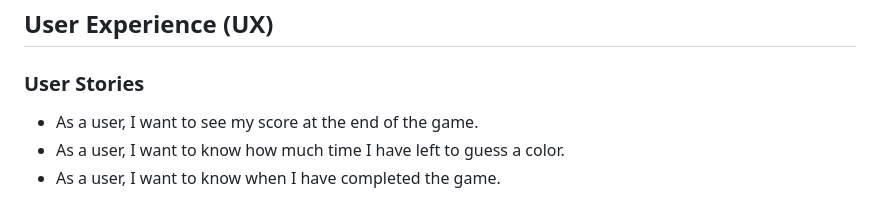
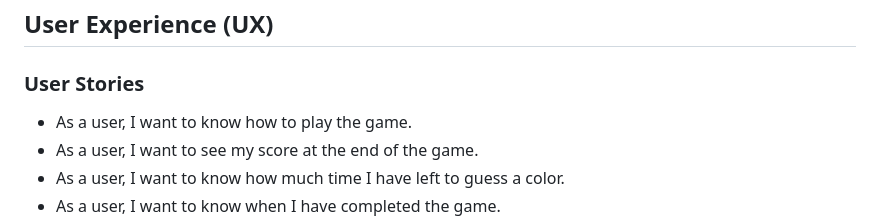
Before and after one commit to ts2017185/hex-color-guessing-game, a Markdown page: README.md, the part around the change. GitHub-like rendering.

```diff
--- a/README.md
+++ b/README.md
@@ -37,6 +37,7 @@ Enjoy the game and happy guessing!
 
 ### User Stories
 
+- As a user, I want to know how to play the game.
 - As a user, I want to see my score at the end of the game.
 - As a user, I want to know how much time I have left to guess a color.
 - As a user, I want to know when I have completed the game.
```
